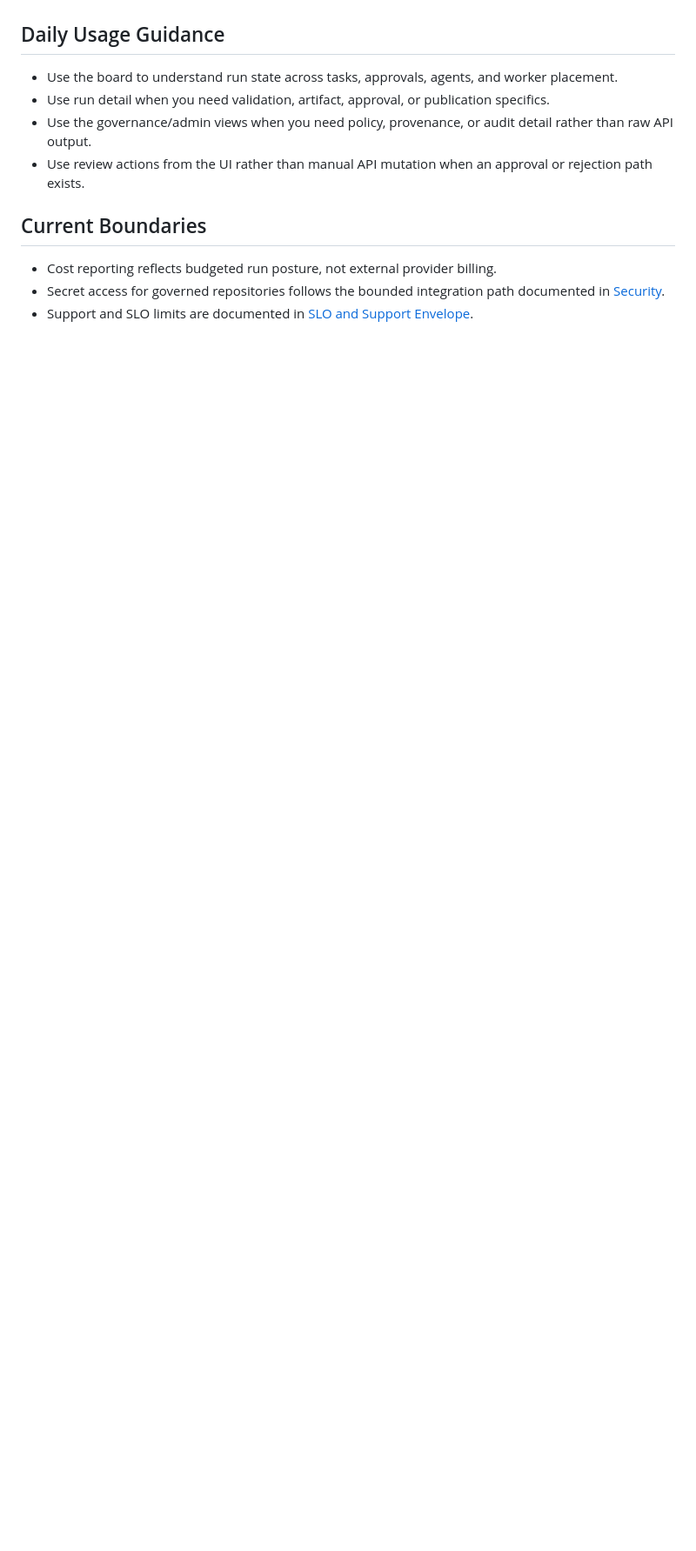
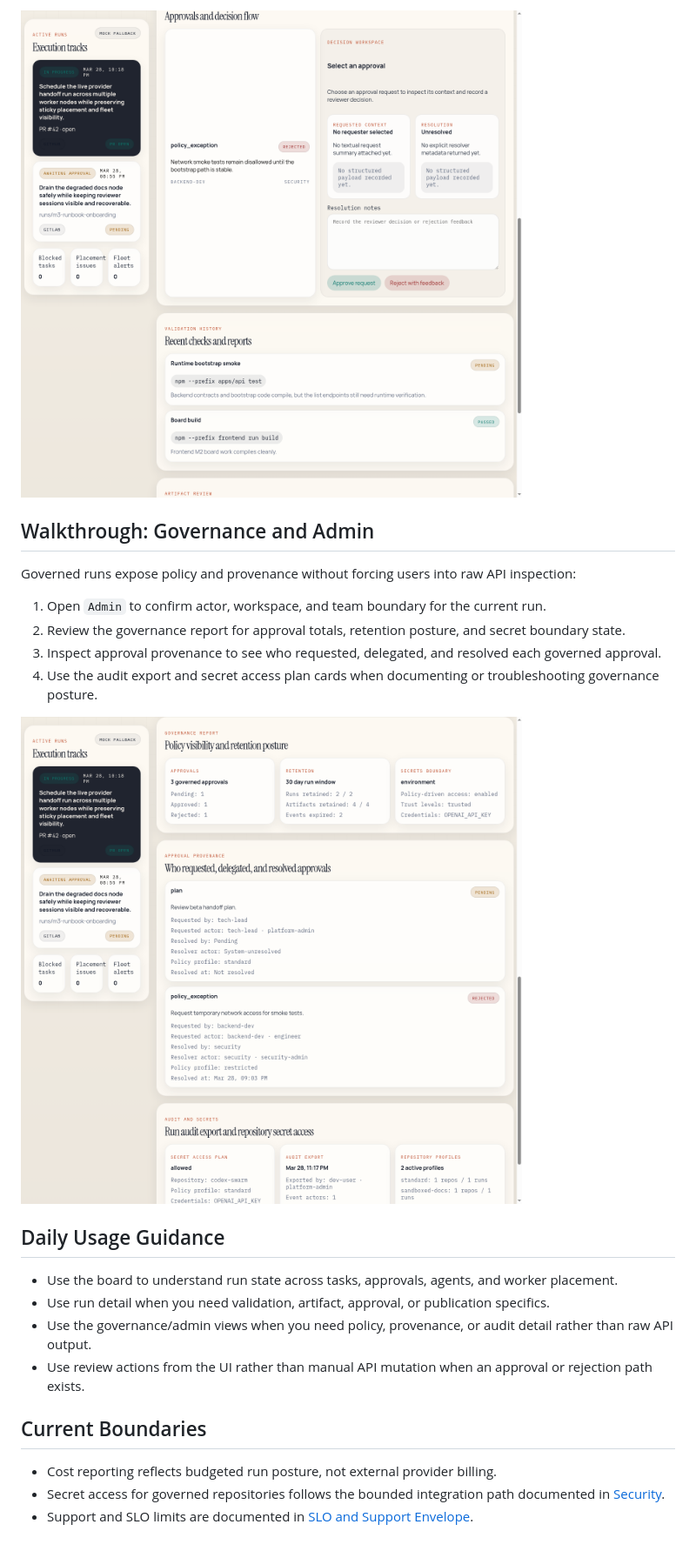
Before and after one commit to beisel-it/codex-swarm, a Markdown page: docs/user-guide.md, the part around one of its changes. Shown at 87% size. GitHub-like rendering; pictures changed too: docs/assets/screenshots/admin-governance-view.png (added), docs/assets/screenshots/user-review-console.png (added); blank space fills up the shorter version.

Commit message:
Add UI walkthrough screenshots for GA docs

```diff
--- a/docs/user-guide.md
+++ b/docs/user-guide.md
@@ -57,3 +89,15 @@ Frontend screenshot and walkthrough assets are produced under task `3a902ee5` an
+![Review console showing approval context, resolution workspace, validations, and artifacts](./assets/screenshots/user-review-console.png)
+
+## Walkthrough: Governance and Admin
+
+Governed runs expose policy and provenance without forcing users into raw API inspection:
+
+1. Open `Admin` to confirm actor, workspace, and team boundary for the current run.
+2. Review the governance report for approval totals, retention posture, and secret boundary state.
+3. Inspect approval provenance to see who requested, delegated, and resolved each governed approval.
+4. Use the audit export and secret access plan cards when documenting or troubleshooting governance posture.
+
+![Admin governance surface showing retention posture, approval provenance, and audit context](./assets/screenshots/admin-governance-view.png)
 
 ## Daily Usage Guidance
 
```
Also changed, not shown: other parts of docs/user-guide.md (+34 -2 lines), docs/admin-guide.md (+13 -0 lines), docs/reference-deployments.md (+14 -0 lines), docs/assets/screenshots/reference-multinode-board.png (added), docs/assets/screenshots/user-board-overview.png (added), docs/assets/screenshots/user-run-detail.png (added).
